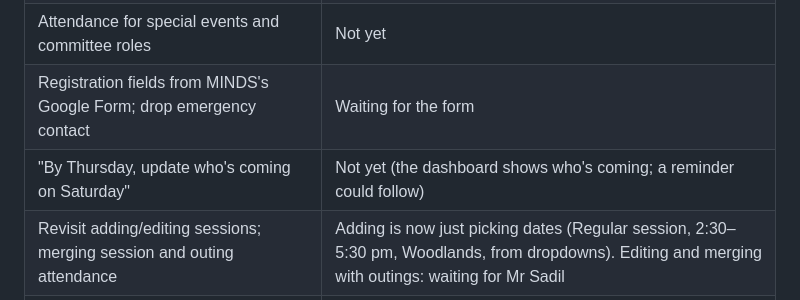
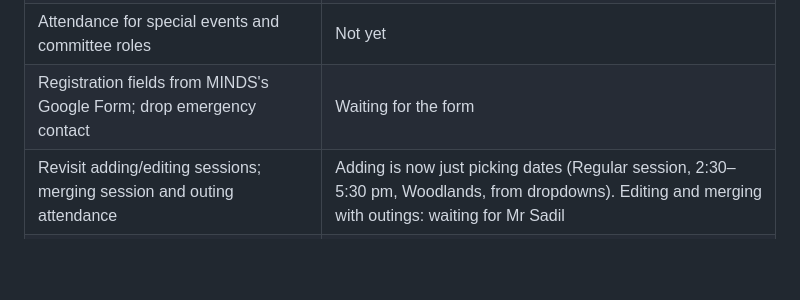
Before and after one commit to vcoder302026/T4G-Sem12627-MINDS-APP, a Markdown page: VERSION-2.md, the part around the change. Rendered like a GitHub page; blank space fills up the shorter version.

```diff
--- a/VERSION-2.md
+++ b/VERSION-2.md
@@ -62,7 +62,6 @@ record in the demo is fictional.
 | New registrations added to Google Contacts (Telegram in notes) | Not yet: needs the People API enabled on the vcoder302026 account |
 | Attendance for special events and committee roles | Not yet |
 | Registration fields from MINDS's Google Form; drop emergency contact | Waiting for the form |
-| "By Thursday, update who's coming on Saturday" | Not yet (the dashboard shows who's coming; a reminder could follow) |
 | Revisit adding/editing sessions; merging session and outing attendance | Adding is now just picking dates (Regular session, 2:30–5:30 pm, Woodlands, from dropdowns). Editing and merging with outings: waiting for Mr Sadil |
 | Note the history of trainees' previous partners | **Done**, for admins: Pairing → History, history hints when pairing, and each regular's trainees over time |
 
```
